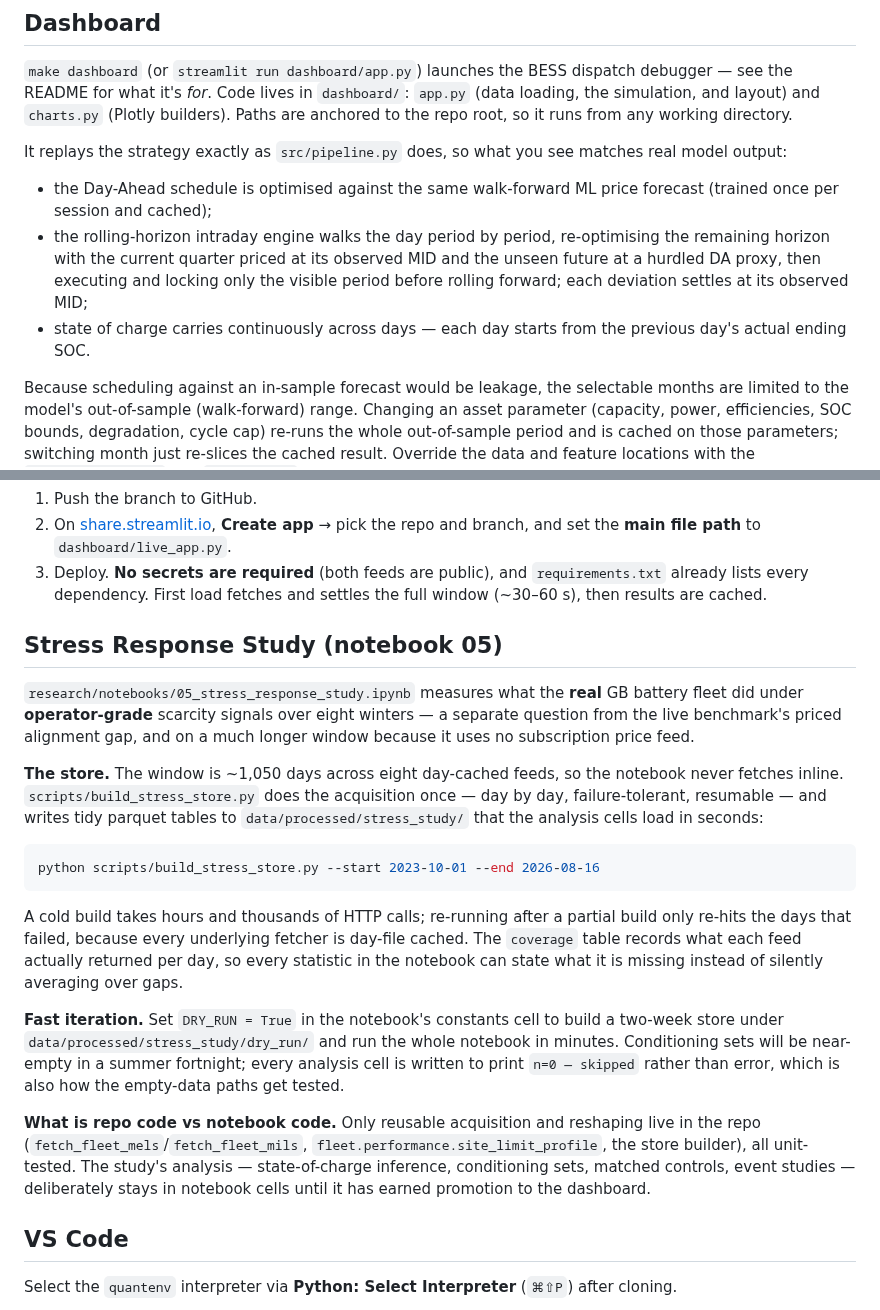
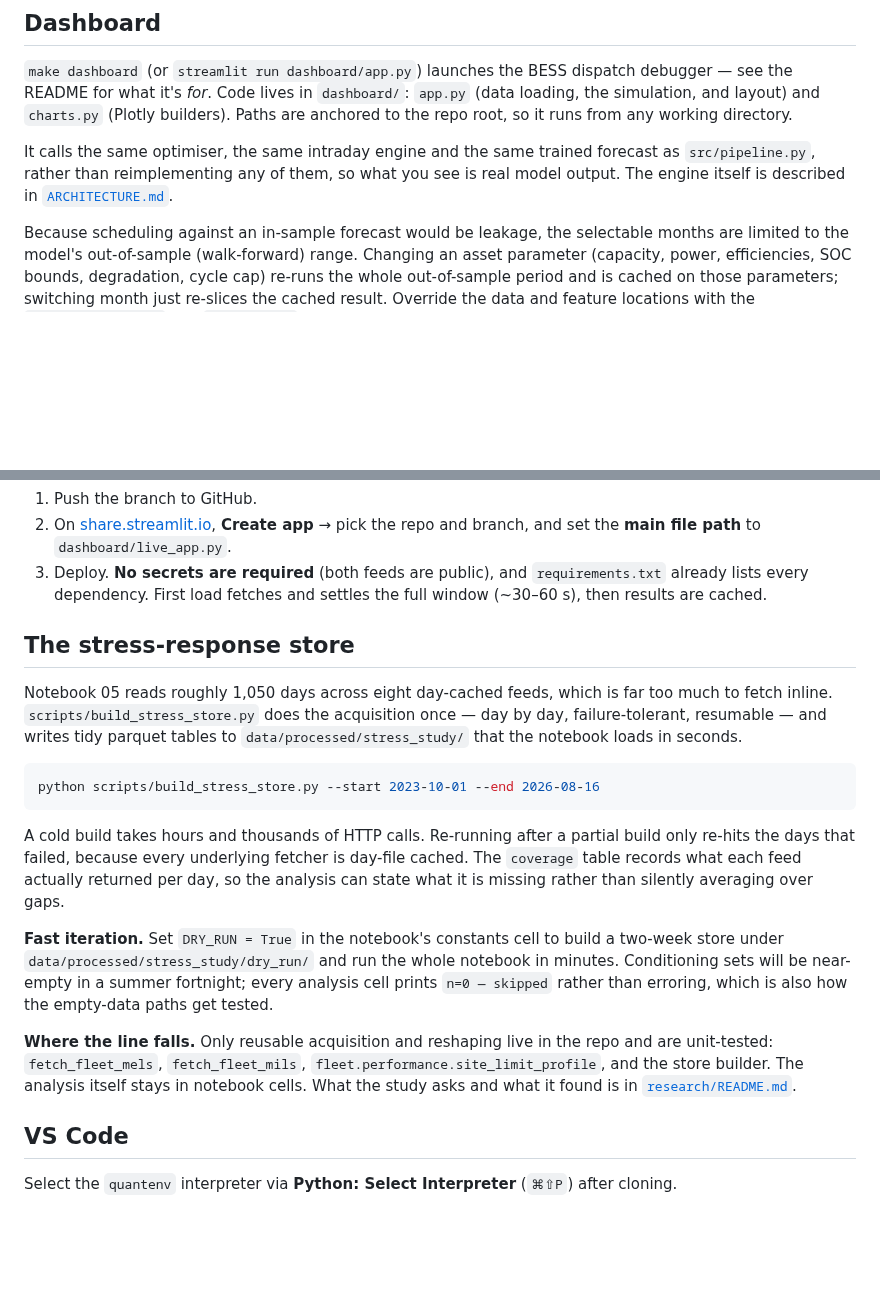
Before and after one commit to shaw029/power-trading, a Markdown page: docs/DEVELOPMENT.md, 2 parts joined by grey strips. Drawn GitHub-style; blank space fills up the shorter version.

````diff
--- a/docs/DEVELOPMENT.md
+++ b/docs/DEVELOPMENT.md
@@ -269,11 +269,9 @@ power-trading/
 
 `make dashboard` (or `streamlit run dashboard/app.py`) launches the BESS dispatch debugger — see the README for what it's *for*. Code lives in `dashboard/`: `app.py` (data loading, the simulation, and layout) and `charts.py` (Plotly builders). Paths are anchored to the repo root, so it runs from any working directory.
 
-It replays the strategy exactly as `src/pipeline.py` does, so what you see matches real model output:
-
-- the Day-Ahead schedule is optimised against the same walk-forward ML price forecast (trained once per session and cached);
-- the rolling-horizon intraday engine walks the day period by period, re-optimising the remaining horizon with the current quarter priced at its observed MID and the unseen future at a hurdled DA proxy, then executing and locking only the visible period before rolling forward; each deviation settles at its observed MID;
-- state of charge carries continuously across days — each day starts from the previous day's actual ending SOC.
+It calls the same optimiser, the same intraday engine and the same trained forecast as
+`src/pipeline.py`, rather than reimplementing any of them, so what you see is real model
+output. The engine itself is described in [`ARCHITECTURE.md`](ARCHITECTURE.md#5-phase-3-physical-asset-bess-optimisation).
 
 Because scheduling against an in-sample forecast would be leakage, the selectable months are limited to the model's out-of-sample (walk-forward) range. Changing an asset parameter (capacity, power, efficiencies, SOC bounds, degradation, cycle cap) re-runs the whole out-of-sample period and is cached on those parameters; switching month just re-slices the cached result. Override the data and feature locations with the `PT_PROCESSED_DATA` and `PT_FEATURES` environment variables.
 
@@ -324,37 +322,31 @@ It hosts for free on **Streamlit Community Cloud**:
 2. On [share.streamlit.io](https://share.streamlit.io), **Create app** → pick the repo and branch, and set the **main file path** to `dashboard/live_app.py`.
 3. Deploy. **No secrets are required** (both feeds are public), and `requirements.txt` already lists every dependency. First load fetches and settles the full window (~30–60 s), then results are cached.
 
-## Stress Response Study (notebook 05)
+## The stress-response store
 
-`research/notebooks/05_stress_response_study.ipynb` measures what the **real** GB battery fleet did
-under **operator-grade** scarcity signals over eight winters — a separate question from the
-live benchmark's priced alignment gap, and on a much longer window because it uses no
-subscription price feed.
-
-**The store.** The window is ~1,050 days across eight day-cached feeds, so the notebook never
-fetches inline. `scripts/build_stress_store.py` does the acquisition once — day by day,
-failure-tolerant, resumable — and writes tidy parquet tables to
-`data/processed/stress_study/` that the analysis cells load in seconds:
+Notebook 05 reads roughly 1,050 days across eight day-cached feeds, which is far too much
+to fetch inline. `scripts/build_stress_store.py` does the acquisition once — day by day,
+failure-tolerant, resumable — and writes tidy parquet tables to `data/processed/stress_study/`
+that the notebook loads in seconds.
 
 ```bash
 python scripts/build_stress_store.py --start 2023-10-01 --end 2026-08-16
 ```
 
-A cold build takes hours and thousands of HTTP calls; re-running after a partial build only
+A cold build takes hours and thousands of HTTP calls. Re-running after a partial build only
 re-hits the days that failed, because every underlying fetcher is day-file cached. The
-`coverage` table records what each feed actually returned per day, so every statistic in the
-notebook can state what it is missing instead of silently averaging over gaps.
+`coverage` table records what each feed actually returned per day, so the analysis can state
+what it is missing rather than silently averaging over gaps.
 
 **Fast iteration.** Set `DRY_RUN = True` in the notebook's constants cell to build a two-week
 store under `data/processed/stress_study/dry_run/` and run the whole notebook in minutes.
-Conditioning sets will be near-empty in a summer fortnight; every analysis cell is written to
-print `n=0 — skipped` rather than error, which is also how the empty-data paths get tested.
+Conditioning sets will be near-empty in a summer fortnight; every analysis cell prints
+`n=0 — skipped` rather than erroring, which is also how the empty-data paths get tested.
 
-**What is repo code vs notebook code.** Only reusable acquisition and reshaping live in the
-repo (`fetch_fleet_mels`/`fetch_fleet_mils`, `fleet.performance.site_limit_profile`, the store
-builder), all unit-tested. The study's analysis — state-of-charge inference, conditioning
-sets, matched controls, event studies — deliberately stays in notebook cells until it has
-earned promotion to the dashboard.
+**Where the line falls.** Only reusable acquisition and reshaping live in the repo and are
+unit-tested: `fetch_fleet_mels`, `fetch_fleet_mils`, `fleet.performance.site_limit_profile`,
+and the store builder. The analysis itself stays in notebook cells. What the study asks and
+what it found is in [`research/README.md`](../research/README.md).
 
 ## VS Code
 
````
Also changed, not shown: docs/DATA_ARCHITECTURE.md (+14 -22 lines).
